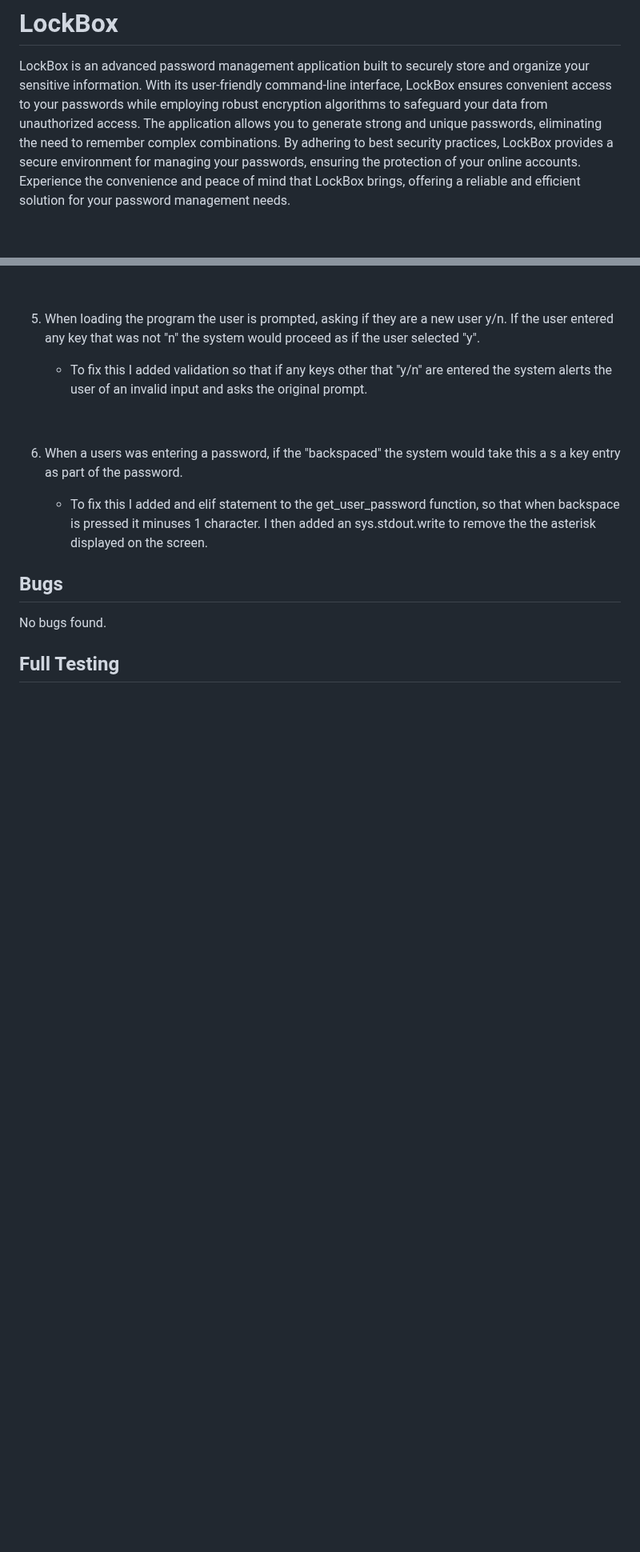
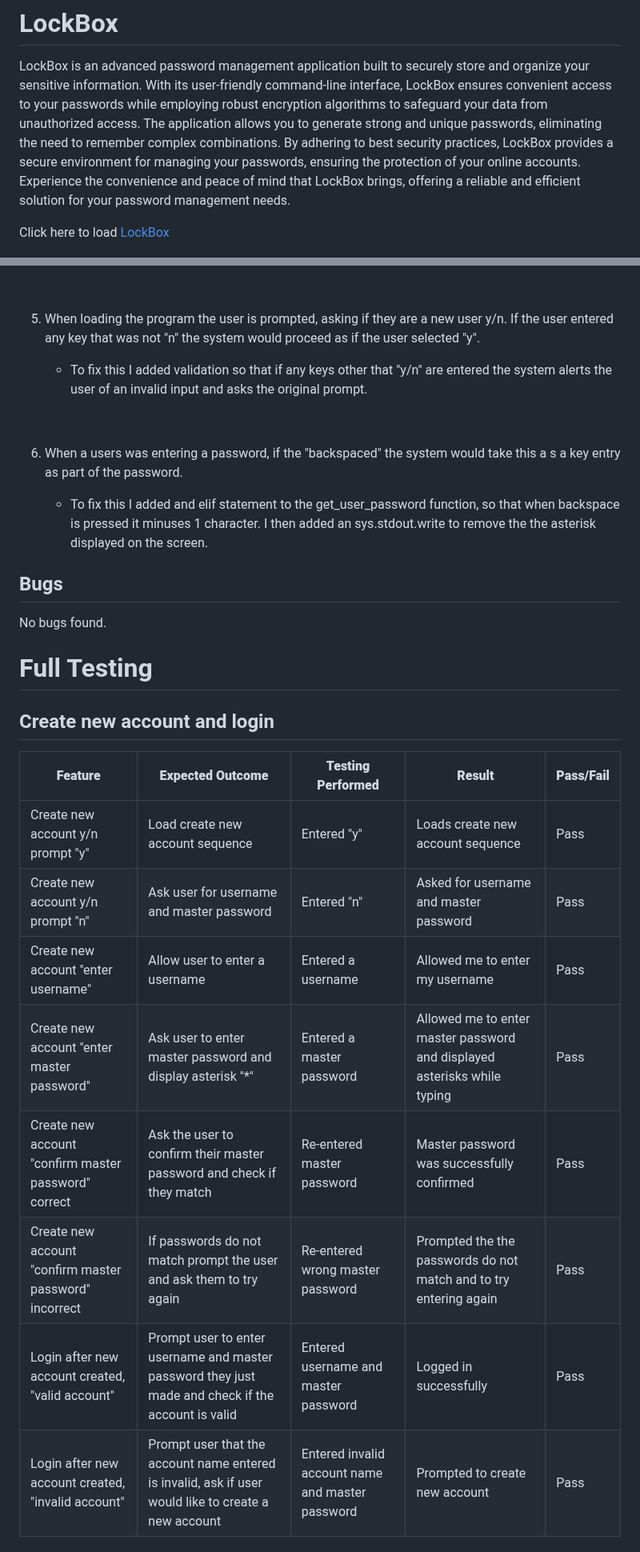
Before and after one commit to jflets/LockBox, a Markdown page: README.md, 2 parts joined by grey strips. Shown at 80% size. GitHub-like rendering; blank space fills up the shorter version.

Commit message:
Add content to full testing in README.md

```diff
--- a/README.md
+++ b/README.md
@@ -1,6 +1,8 @@
 # LockBox
 
 LockBox is an advanced password management application built to securely store and organize your sensitive information. With its user-friendly command-line interface, LockBox ensures convenient access to your passwords while employing robust encryption algorithms to safeguard your data from unauthorized access. The application allows you to generate strong and unique passwords, eliminating the need to remember complex combinations. By adhering to best security practices, LockBox provides a secure environment for managing your passwords, ensuring the protection of your online accounts. Experience the convenience and peace of mind that LockBox brings, offering a reliable and efficient solution for your password management needs.
+
+Click here to load [LockBox]()
 
 ![Mockup](assets/images/mockup.png)
 
@@ -183,4 +187,18 @@ There are some lines of code that exceed the Pep8 recommended 79 character limit
 
 No bugs found.
 
-## Full Testing
+# Full Testing
+
+## Create new account and login
+
+| **Feature**                                            | **Expected Outcome**                                                                                 | **Testing Performed**                            | **Result**                                                               | **Pass/Fail** |
+| ------------------------------------------------------ | ---------------------------------------------------------------------------------------------------- | ------------------------------------------------ | ------------------------------------------------------------------------ | ------------- |
+| Create new account y/n prompt "y"                      | Load create new account sequence                                                                     | Entered "y"                                      | Loads create new account sequence                                        | Pass          |
+| Create new account y/n prompt "n"                      | Ask user for username and master password                                                            | Entered "n"                                      | Asked for username and master password                                   | Pass          |
+| Create new account "enter username"                    | Allow user to enter a username                                                                       | Entered a username                               | Allowed me to enter my username                                          | Pass          |
+| Create new account "enter master password"             | Ask user to enter master password and display asterisk "\*"                                          | Entered a master password                        | Allowed me to enter master password and displayed asterisks while typing | Pass          |
+| Create new account "confirm master password" correct   | Ask the user to confirm their master password and check if they match                                | Re-entered master password                       | Master password was successfully confirmed                               | Pass          |
+| Create new account "confirm master password" incorrect | If passwords do not match prompt the user and ask them to try again                                  | Re-entered wrong master password                 | Prompted the the passwords do not match and to try entering again        | Pass          |
+| Login after new account created, "valid account"       | Prompt user to enter username and master password they just made and check if the account is valid   | Entered username and master password             | Logged in successfully                                                   | Pass          |
+| Login after new account created, "invalid account"     | Prompt user that the account name entered is invalid, ask if user would like to create a new account | Entered invalid account name and master password | Prompted to create new account                                           | Pass          |
+
```
Also changed, not shown: other parts of README.md (+15 -0 lines).
